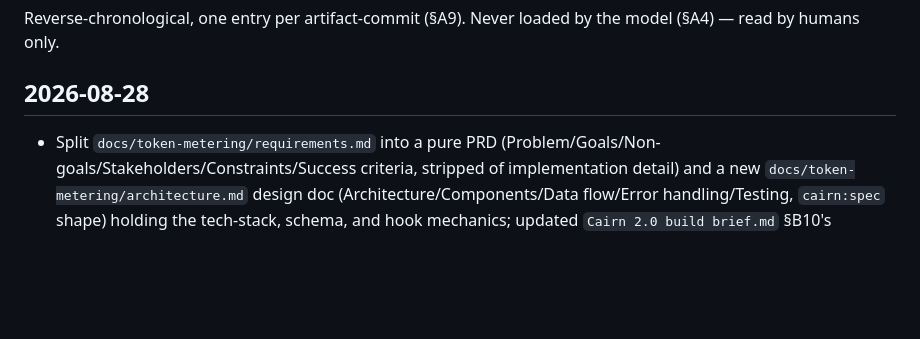
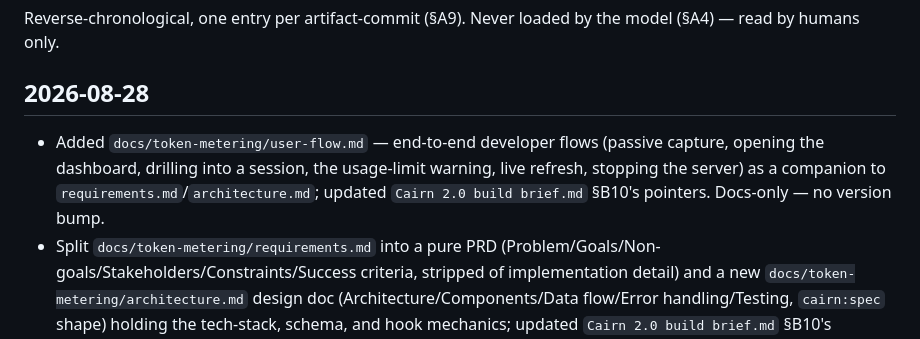
Before and after one commit to jisundr/cairn-2.0, a Markdown page: CHANGELOG.md, the part around the change. Drawn GitHub-style; blank space fills up the shorter version.

```diff
--- a/CHANGELOG.md
+++ b/CHANGELOG.md
@@ -4,6 +4,7 @@ Reverse-chronological, one entry per artifact-commit (§A9). Never loaded by the
 
 ## 2026-08-28
 
+- Added `docs/token-metering/user-flow.md` — end-to-end developer flows (passive capture, opening the dashboard, drilling into a session, the usage-limit warning, live refresh, stopping the server) as a companion to `requirements.md`/`architecture.md`; updated `Cairn 2.0 build brief.md` §B10's pointers. Docs-only — no version bump.
 - Split `docs/token-metering/requirements.md` into a pure PRD (Problem/Goals/Non-goals/Stakeholders/Constraints/Success criteria, stripped of implementation detail) and a new `docs/token-metering/architecture.md` design doc (Architecture/Components/Data flow/Error handling/Testing, `cairn:spec` shape) holding the tech-stack, schema, and hook mechanics; updated `Cairn 2.0 build brief.md` §B10's pointers. Docs-only — no version bump.
 - Flattened `docs/token-metering/requirements/requirements.md` to `docs/token-metering/requirements.md` — dropped the redundant `requirements/` subfolder now that the feature folder is per-topic; updated `Cairn 2.0 build brief.md` §B10's pointer to match. Docs-only — no version bump.
 - Renamed `docs/token-metering/requirements/token-metering.md` to `docs/token-metering/requirements/requirements.md` — the filename repeated the folder name; updated `Cairn 2.0 build brief.md` §B10's pointer to match. Docs-only — no version bump.
```
Also changed, not shown: Cairn 2.0 build brief.md (+1 -1 lines), docs/token-metering/user-flow.md (added, +46 -0 lines).
